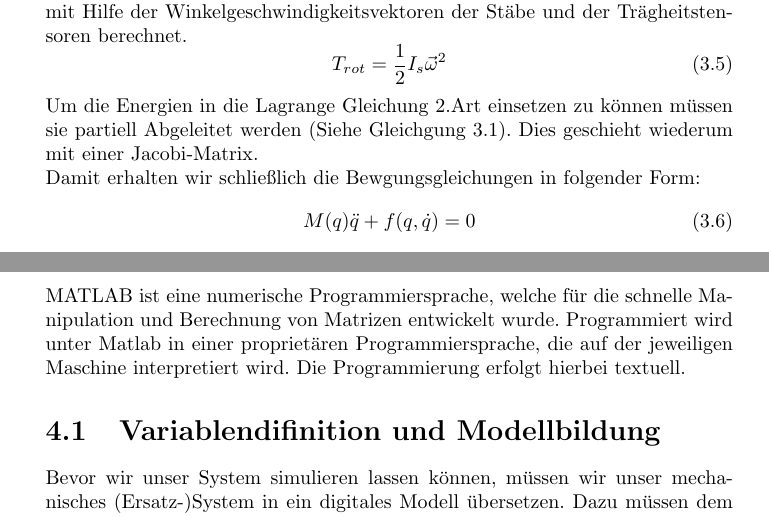
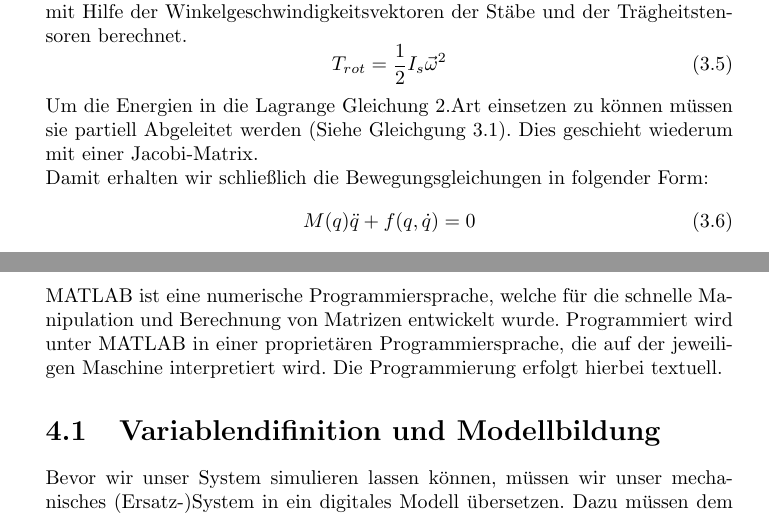
Before and after one commit to obox-tech/KontSim, a LaTeX document (doc/Version2.tex): two parts of pages 7 and 8 of 18, joined at a grey line, cut so that both start at the same text. Compiled offline with pdfLaTeX.

Commit message:
Geilstens

```diff
--- a/doc/Version2.tex
+++ b/doc/Version2.tex
@@ -170,7 +170,7 @@ Der rotatorische Anteil wird mit Hilfe der Winkelgeschwindigkeitsvektoren der St
 T_{rot}=\dfrac{1}{2} I_{s} \vec{\omega}^{2}
 \end{equation}
 Um die Energien in die Lagrange Gleichung 2.Art einsetzen zu können müssen sie partiell Abgeleitet werden (Siehe Gleichgung \ref{eqn:Lagrangegleichung}). Dies geschieht wiederum mit einer Jacobi-Matrix. \\
-Damit erhalten wir schließlich die Bewgungsgleichungen in folgender Form:
+Damit erhalten wir schließlich die Bewegungsgleichungen in folgender Form:
 \begin{equation}
 M(q)\ddot{q} + f(q,\dot{q}) = 0
 \end{equation}
@@ -181,7 +181,7 @@ Die Ruhelage des Systems finden wir, indem man zuerst die Ableitungen der Lageko
 %
 %%%%%%%%%%%%%%%%%%%%%%%%%%%%%%%%%%%%% *titel von section eventuell subsection wegen uebersicht*
 %
-MATLAB ist eine numerische Programmiersprache, welche für die schnelle Manipulation und Berechnung von Matrizen entwickelt wurde. Programmiert wird unter Matlab in einer proprietären Programmiersprache, die auf der jeweiligen Maschine interpretiert wird. Die Programmierung erfolgt hierbei textuell.
+MATLAB ist eine numerische Programmiersprache, welche für die schnelle Manipulation und Berechnung von Matrizen entwickelt wurde. Programmiert wird unter MATLAB in einer proprietären Programmiersprache, die auf der jeweiligen Maschine interpretiert wird. Die Programmierung erfolgt hierbei textuell.
 
  \section{Variablendifinition und Modellbildung}
 Bevor wir unser System simulieren lassen können, müssen wir unser mechanisches (Ersatz-)System in ein digitales Modell übersetzen. Dazu müssen dem Programm einige Parameter übergeben werden.\\
```
Also changed, not shown: doc/Version2.pdf, 2 other files.
